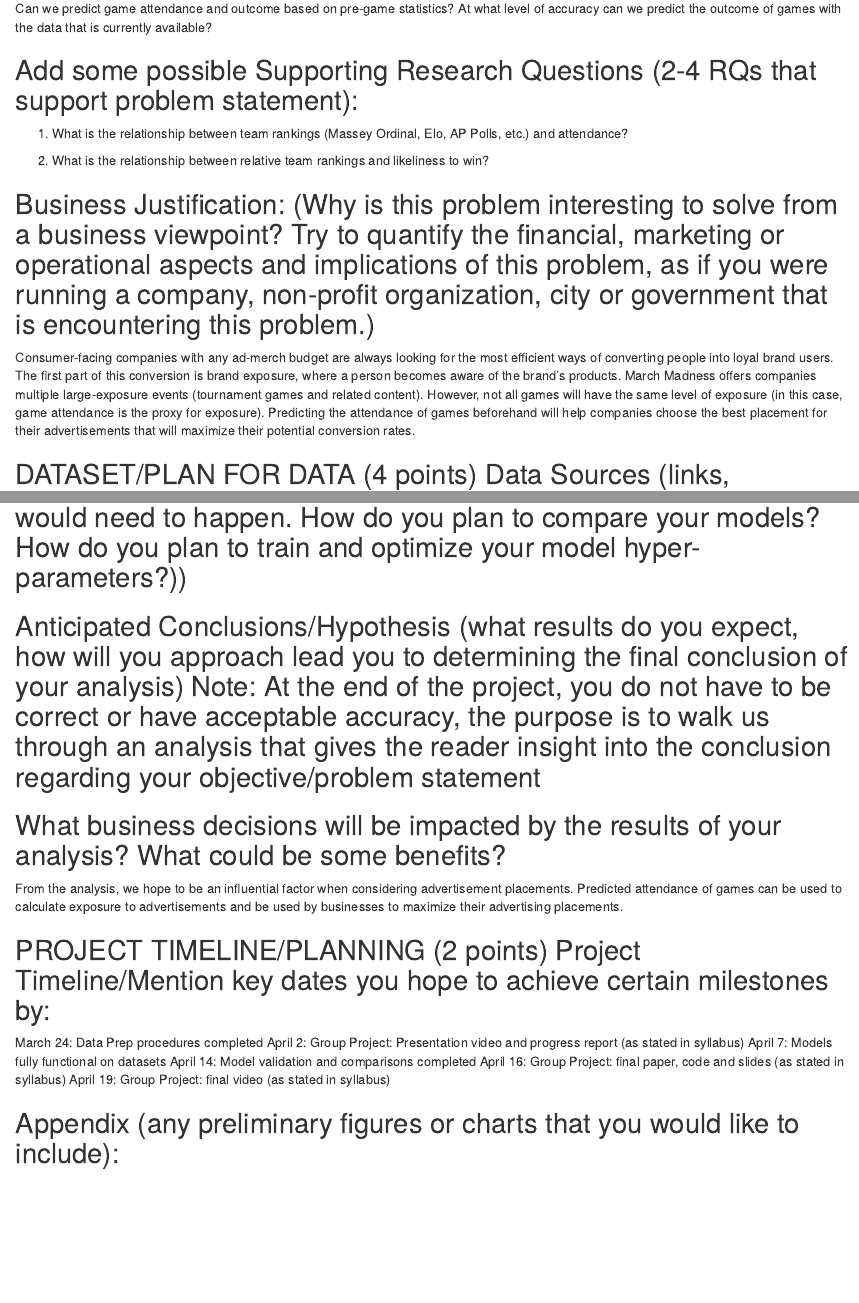
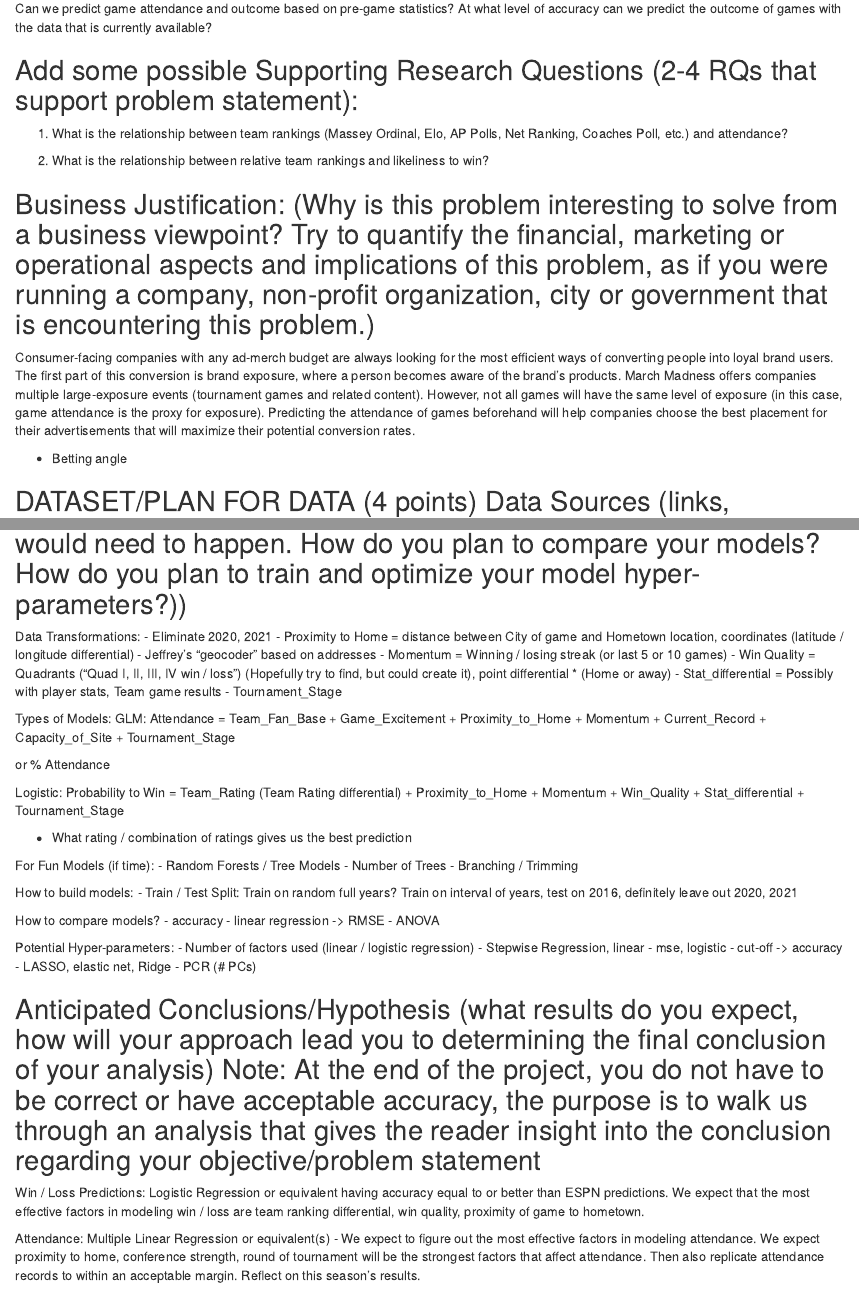
Before and after one commit to JeffreySumner/Team15ManagementMadness, an R Markdown document (Project Proposal/Team 15 Project Proposal.Rmd): the page in a window 1100 px wide, from 1150 px down, and a second part further down, joined at a grey line. Rendered offline with R 4.5, knitr and Pandoc, with nearby package versions.

Commit message:
Completed Content for Rough Draft

```diff
--- a/Project Proposal/Team 15 Project Proposal.Rmd
+++ b/Project Proposal/Team 15 Project Proposal.Rmd
@@ -69,13 +69,15 @@ Can we predict game attendance and outcome based on pre-game statistics? At what
 
 ## Add some possible Supporting Research Questions (2-4 RQs that support problem statement):
 
-1.   What is the relationship between team rankings (Massey Ordinal, Elo, AP Polls, etc.) and attendance?
+1.   What is the relationship between team rankings (Massey Ordinal, Elo, AP Polls, Net Ranking, Coaches Poll, etc.) and attendance?
 
 2.   What is the relationship between relative team rankings and likeliness to win?
 
 ## Business Justification: (Why is this problem interesting to solve from a business viewpoint? Try to quantify the financial, marketing or operational aspects and implications of this problem, as if you were running a company, non-profit organization, city or government that is encountering this problem.)
 
 Consumer-facing companies with any ad-merch budget are always looking for the most efficient ways of converting people into loyal brand users. The first part of this conversion is brand exposure, where a person becomes aware of the brand's products. March Madness offers companies multiple large-exposure events (tournament games and related content). However, not all games will have the same level of exposure (in this case, game attendance is the proxy for exposure). Predicting the attendance of games beforehand will help companies choose the best placement for their advertisements that will maximize their potential conversion rates.
+
+- Betting angle
 
 
 ## DATASET/PLAN FOR DATA (4 points) Data Sources (links, attachments, etc.):
@@ -106,4 +108,50 @@ For predicting game attendance, team ranking (Elo, Massey Ordinal, AP Polls, etc
 
 ## APPROACH/METHODOLOGY (8 points) Planned Approach (In paragraph(s), describe the approach you will take and what are the models you will try to use? Mention any data transformations that would need to happen. How do you plan to compare your models? How do you plan to train and optimize your model hyper-parameters?))
 
-## Anticipated Conclusions/Hypothesis (what results do you expect, how will you approach lead you to determining the final conclusion of your analysis) Note: At the end of the project, you do not have to be correct or have acceptable accuracy, the purpose is to walk us through an analysis that gives the reader insight into the conclusion regarding your objective/problem statement
+Data Transformations:
+- Eliminate 2020, 2021
+- Proximity to Home = distance between City of game and Hometown location, coordinates (latitude / longitude differential)
+  - Jeffrey's "geocoder" based on addresses
+- Momentum = Winning / losing streak (or last 5 or 10 games)
+- Win Quality = Quadrants ("Quad I, II, III, IV win / loss") (Hopefully try to find, but could create it), point differential * (Home or away)
+- Stat_differential = Possibly with player stats, Team game results
+- Tournament_Stage
+
+Types of Models:
+GLM:
+Attendance = Team_Fan_Base + Game_Excitement + Proximity_to_Home + Momentum + Current_Record + Capacity_of_Site + Tournament_Stage
+
+or % Attendance
+
+Logistic:
+Probability to Win = Team_Rating (Team Rating differential) + Proximity_to_Home + Momentum + Win_Quality + Stat_differential + Tournament_Stage
+
+- What rating / combination of ratings gives us the best prediction
+
+For Fun Models (if time):
+- Random Forests / Tree Models
+  - Number of Trees
+  - Branching / Trimming
+
+
+How to build models:
+- Train / Test Split: Train on random full years? Train on interval of years, test on 2016, definitely leave out 2020, 2021
+
+How to compare models?
+- accuracy
+- linear regression -> RMSE
+- ANOVA
+
+Potential Hyper-parameters:
+- Number of factors used (linear / logistic regression)
+  - Stepwise Regression, linear - mse, logistic - cut-off -> accuracy
+  - LASSO, elastic net, Ridge
+- PCR (# PCs)
+
+## Anticipated Conclusions/Hypothesis (what results do you expect, how will your approach lead you to determining the final conclusion of your analysis) Note: At the end of the project, you do not have to be correct or have acceptable accuracy, the purpose is to walk us through an analysis that gives the reader insight into the conclusion regarding your objective/problem statement
+
+Win / Loss Predictions: Logistic Regression or equivalent having accuracy equal to or better than ESPN predictions.
+We expect that the most effective factors in modeling win / loss are team ranking differential, win quality, proximity of game to hometown.
+
+Attendance: Multiple Linear Regression or equivalent(s) - We expect to figure out the most effective factors in modeling attendance. We expect proximity to home, conference strength, round of tournament will be the strongest factors that affect attendance.
+Then also replicate attendance records to within an acceptable margin. Reflect on this season's results.
```
Also changed, not shown: Project Proposal/Team 15 Project Proposal.Rmd (3 more changed lines).
